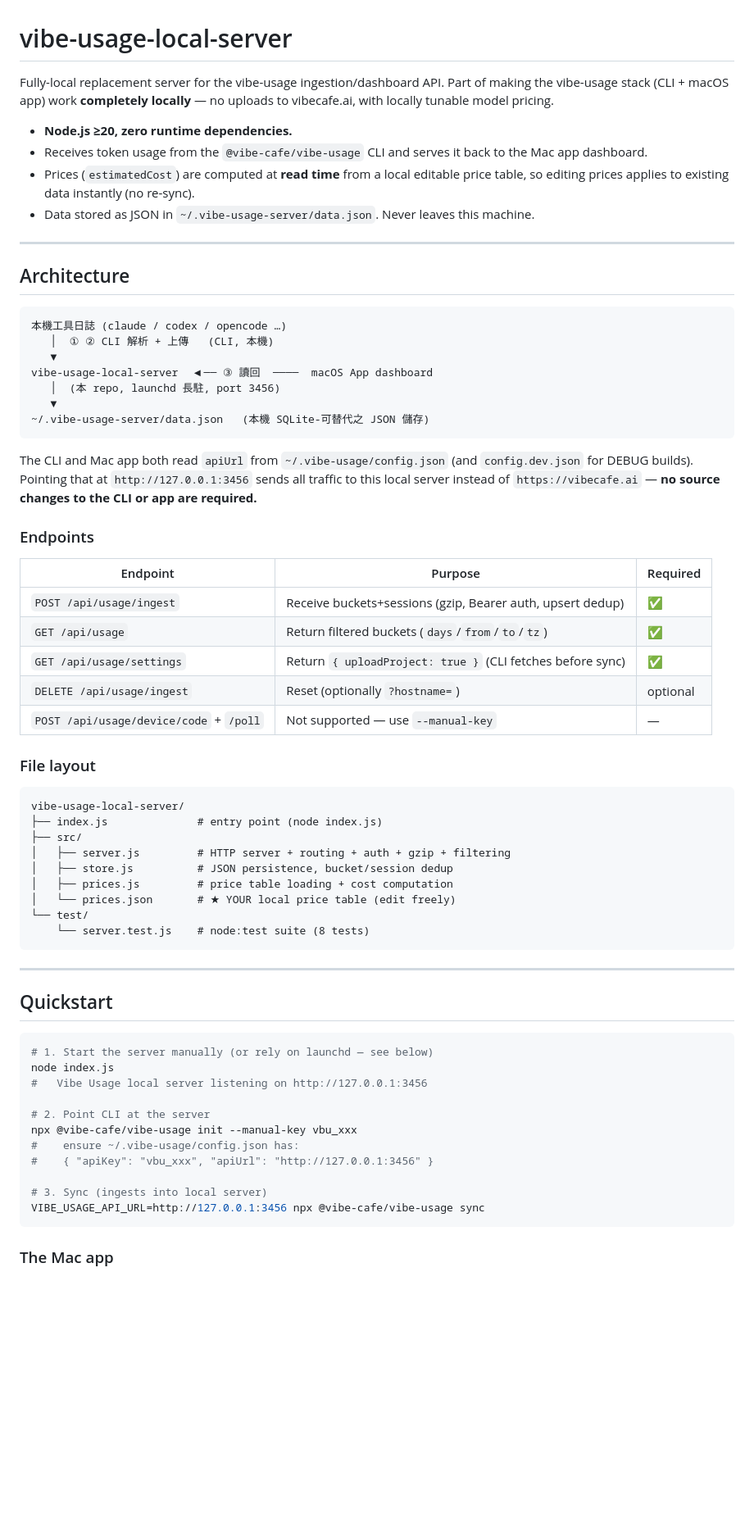
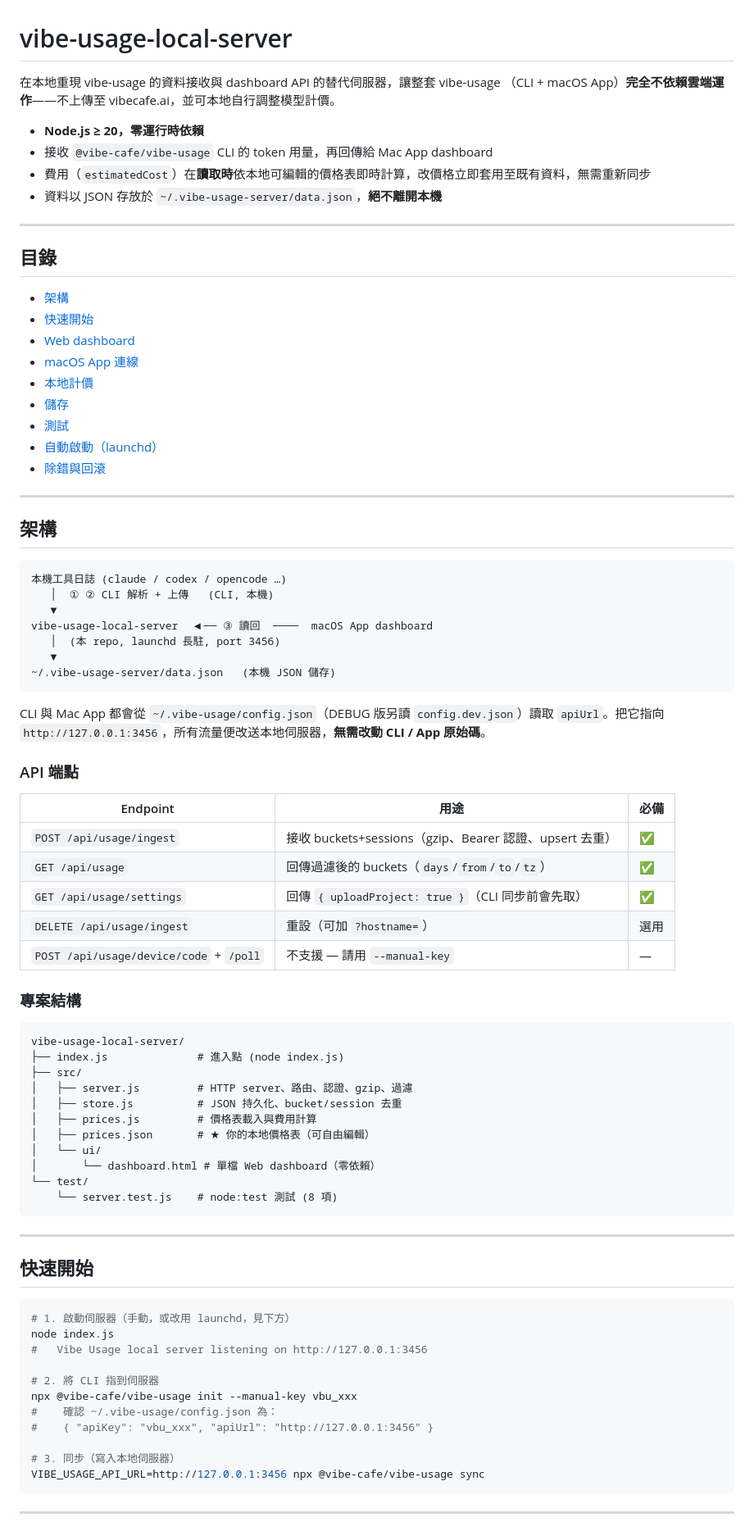
Before and after one commit to jwcrystal/vibe-usage-local-server, a Markdown page: README.md, the part around one of its changes. Shown at 82% size. GitHub-like rendering; blank space fills up the shorter version.

````diff
--- a/README.md
+++ b/README.md
@@ -1,18 +1,30 @@
 # vibe-usage-local-server
 
-Fully-local replacement server for the vibe-usage ingestion/dashboard API. Part of making the
-vibe-usage stack (CLI + macOS app) work **completely locally** — no uploads to vibecafe.ai, with
-locally tunable model pricing.
+在本地重現 vibe-usage 的資料接收與 dashboard API 的替代伺服器，讓整套 vibe-usage
+（CLI + macOS App）**完全不依賴雲端運作**——不上傳至 vibecafe.ai，並可本地自行調整模型計價。
 
-- **Node.js ≥20, zero runtime dependencies.**
-- Receives token usage from the `@vibe-cafe/vibe-usage` CLI and serves it back to the Mac app dashboard.
-- Prices (`estimatedCost`) are computed at **read time** from a local editable price table, so editing prices
-  applies to existing data instantly (no re-sync).
-- Data stored as JSON in `~/.vibe-usage-server/data.json`. Never leaves this machine.
+- **Node.js ≥ 20，零運行時依賴**
+- 接收 `@vibe-cafe/vibe-usage` CLI 的 token 用量，再回傳給 Mac App dashboard
+- 費用（`estimatedCost`）在**讀取時**依本地可編輯的價格表即時計算，改價格立即套用至既有資料，無需重新同步
+- 資料以 JSON 存放於 `~/.vibe-usage-server/data.json`，**絕不離開本機**
 
 ---
 
-## Architecture
+## 目錄
+
+- [架構](#架構)
+- [快速開始](#快速開始)
+- [Web dashboard](#web-dashboard)
+- [macOS App 連線](#macos-app-連線)
+- [本地計價](#本地計價)
+- [儲存](#儲存)
+- [測試](#測試)
+- [自動啟動（launchd）](#自動啟動launchd)
+- [除錯與回滾](#除錯與回滾)
+
+---
+
+## 架構
 
 ```
 本機工具日誌 (claude / codex / opencode …)
@@ -21,54 +33,55 @@ locally tunable model pricing.
 vibe-usage-local-server  ◀── ③ 讀回  ────  macOS App dashboard
    │  (本 repo, launchd 長駐, port 3456)
    ▼
-~/.vibe-usage-server/data.json   (本機 SQLite-可替代之 JSON 儲存)
+~/.vibe-usage-server/data.json   (本機 JSON 儲存)
 ```
 
-The CLI and Mac app both read `apiUrl` from `~/.vibe-usage/config.json` (and `config.dev.json` for DEBUG
-builds). Pointing that at `http://127.0.0.1:3456` sends all traffic to this local server instead of
-`https://vibecafe.ai` — **no source changes to the CLI or app are required.**
+CLI 與 Mac App 都會從 `~/.vibe-usage/config.json`（DEBUG 版另讀 `config.dev.json`）讀取
+`apiUrl`。把它指向 `http://127.0.0.1:3456`，所有流量便改送本地伺服器，**無需改動 CLI / App 原始碼**。
 
-### Endpoints
+### API 端點
 
-| Endpoint | Purpose | Required |
-|----------|---------|----------|
-| `POST /api/usage/ingest` | Receive buckets+sessions (gzip, Bearer auth, upsert dedup) | ✅ |
-| `GET /api/usage` | Return filtered buckets (`days`/`from`/`to`/`tz`) | ✅ |
-| `GET /api/usage/settings` | Return `{ uploadProject: true }` (CLI fetches before sync) | ✅ |
-| `DELETE /api/usage/ingest` | Reset (optionally `?hostname=`) | optional |
-| `POST /api/usage/device/code` + `/poll` | Not supported — use `--manual-key` | — |
+| Endpoint | 用途 | 必備 |
+|----------|------|------|
+| `POST /api/usage/ingest` | 接收 buckets+sessions（gzip、Bearer 認證、upsert 去重） | ✅ |
+| `GET /api/usage` | 回傳過濾後的 buckets（`days`/`from`/`to`/`tz`） | ✅ |
+| `GET /api/usage/settings` | 回傳 `{ uploadProject: true }`（CLI 同步前會先取） | ✅ |
+| `DELETE /api/usage/ingest` | 重設（可加 `?hostname=`） | 選用 |
+| `POST /api/usage/device/code` + `/poll` | 不支援 — 請用 `--manual-key` | — |
 
-### File layout
+### 專案結構
 
 ```
 vibe-usage-local-server/
-├── index.js              # entry point (node index.js)
+├── index.js              # 進入點 (node index.js)
 ├── src/
-│   ├── server.js         # HTTP server + routing + auth + gzip + filtering
-│   ├── store.js          # JSON persistence, bucket/session dedup
-│   ├── prices.js         # price table loading + cost computation
-│   └── prices.json       # ★ YOUR local price table (edit freely)
+│   ├── server.js         # HTTP server、路由、認證、gzip、過濾
+│   ├── store.js          # JSON 持久化、bucket/session 去重
+│   ├── prices.js         # 價格表載入與費用計算
+│   ├── prices.json       # ★ 你的本地價格表（可自由編輯）
+│   └── ui/
+│       └── dashboard.html # 單檔 Web dashboard（零依賴）
 └── test/
-    └── server.test.js    # node:test suite (8 tests)
+    └── server.test.js    # node:test 測試 (8 項)
 ```
 
 ---
 
-## Quickstart
+## 快速開始
 
 ```bash
-# 1. Start the server manually (or rely on launchd — see below)
+# 1. 啟動伺服器（手動，或改用 launchd，見下方）
 node index.js
 #   Vibe Usage local server listening on http://127.0.0.1:3456
 
-# 2. Point CLI at the server
+# 2. 將 CLI 指到伺服器
 npx @vibe-cafe/vibe-usage init --manual-key vbu_xxx
-#    ensure ~/.vibe-usage/config.json has:
+#    確認 ~/.vibe-usage/config.json 為：
 #    { "apiKey": "vbu_xxx", "apiUrl": "http://127.0.0.1:3456" }
 
-# 3. Sync (ingests into local server)
+# 3. 同步（寫入本地伺服器）
 VIBE_USAGE_API_URL=http://127.0.0.1:3456 npx @vibe-cafe/vibe-usage sync
 ```
 
-### The Mac app
+---
 
````
Also changed, not shown: other parts of README.md (+106 -118 lines).
